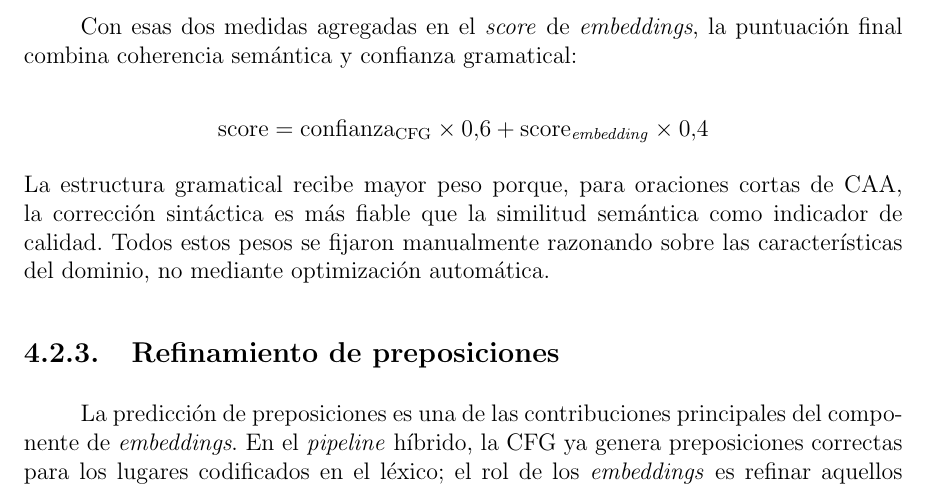
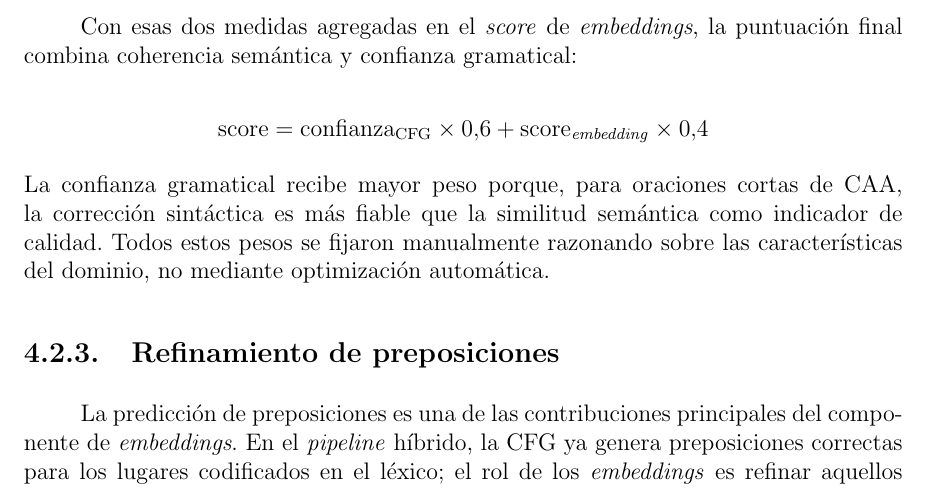
Before and after one commit to Lagaress/tfg-memory, a LaTeX document (main.tex, which reads sections/development/enfoque-hibrido.tex): part of page 46 of 119, cut so that both start at the same text. Compiled offline with pdfLaTeX.

Commit message:
Unify 'estructura gramatical' to 'confianza gramatical'
Match the term used in the preceding sentence and the formula
(confianza_CFG) instead of introducing 'estructura gramatical'.

Co-Authored-By: Claude Opus 4.7 <noreply@anthropic.com>

```diff
--- a/sections/development/enfoque-hibrido.tex
+++ b/sections/development/enfoque-hibrido.tex
@@ -23,7 +23,7 @@ Con esas dos medidas agregadas en el \textit{score} de \textit{embeddings}, la p
 
 $$\text{score} = \text{confianza}_{\text{CFG}} \times 0.6 + \text{score}_{\text{\textit{embedding}}} \times 0.4$$
 
-\noindent La estructura gramatical recibe mayor peso porque, para oraciones cortas de CAA, la corrección sintáctica es más fiable que la similitud semántica como indicador de calidad. Todos estos pesos se fijaron manualmente razonando sobre las características del dominio, no mediante optimización automática.
+\noindent La confianza gramatical recibe mayor peso porque, para oraciones cortas de CAA, la corrección sintáctica es más fiable que la similitud semántica como indicador de calidad. Todos estos pesos se fijaron manualmente razonando sobre las características del dominio, no mediante optimización automática.
 
 \subsection{Refinamiento de preposiciones}
 \label{sec:f2-preposiciones}
```
